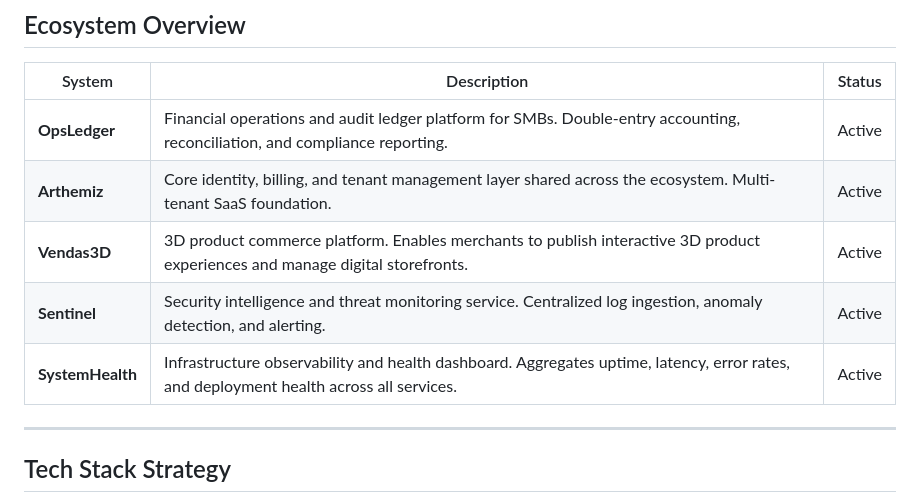
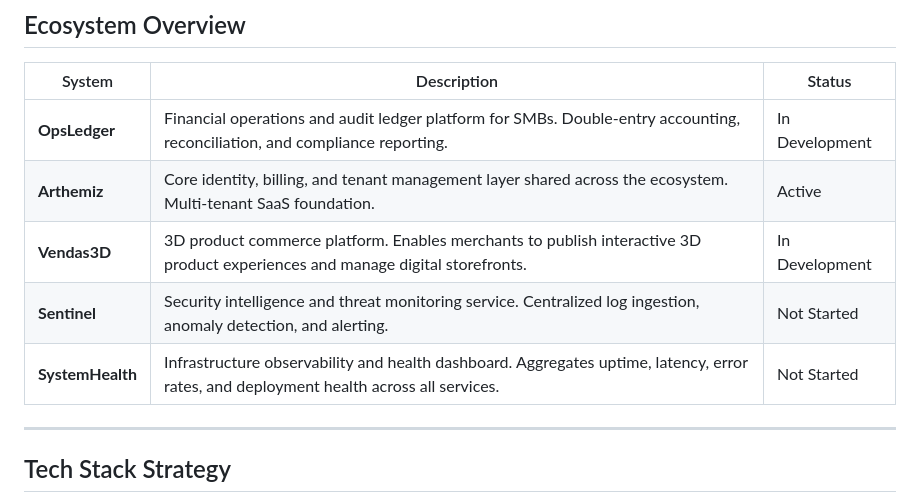
Before and after one commit to ArthemizLabs/.github, a Markdown page: README.md, the part around the change. Rendered like a GitHub page.

Commit message:
Update project status in ecosystem overview

```diff
--- a/README.md
+++ b/README.md
@@ -30,11 +30,11 @@ To design, build, and operate reliable, secure, and scalable SaaS platforms that
 
 | System | Description | Status |
 |---|---|---|
-| **OpsLedger** | Financial operations and audit ledger platform for SMBs. Double-entry accounting, reconciliation, and compliance reporting. | Active |
+| **OpsLedger** | Financial operations and audit ledger platform for SMBs. Double-entry accounting, reconciliation, and compliance reporting. | In Development |
 | **Arthemiz** | Core identity, billing, and tenant management layer shared across the ecosystem. Multi-tenant SaaS foundation. | Active |
-| **Vendas3D** | 3D product commerce platform. Enables merchants to publish interactive 3D product experiences and manage digital storefronts. | Active |
-| **Sentinel** | Security intelligence and threat monitoring service. Centralized log ingestion, anomaly detection, and alerting. | Active |
-| **SystemHealth** | Infrastructure observability and health dashboard. Aggregates uptime, latency, error rates, and deployment health across all services. | Active |
+| **Vendas3D** | 3D product commerce platform. Enables merchants to publish interactive 3D product experiences and manage digital storefronts. | In Development |
+| **Sentinel** | Security intelligence and threat monitoring service. Centralized log ingestion, anomaly detection, and alerting. | Not Started |
+| **SystemHealth** | Infrastructure observability and health dashboard. Aggregates uptime, latency, error rates, and deployment health across all services. | Not Started |
 
 ---
 
```
